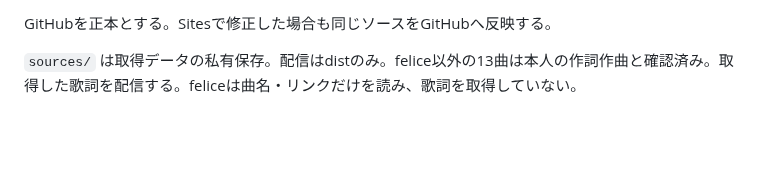
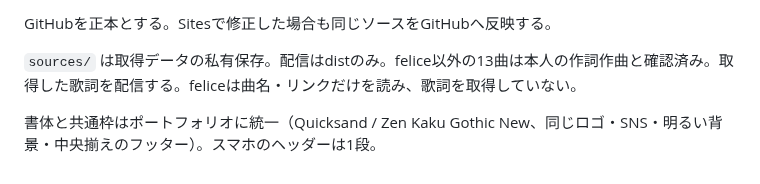
Before and after one commit to nozomitaguchi/songtree, a Markdown page: README.md, the part around the change. Rendered like a GitHub page; blank space fills up the shorter version.

Commit message:
Match portfolio styling and simplify song details and timeline labels

```diff
--- a/README.md
+++ b/README.md
@@ -47,3 +47,5 @@ Gitの履歴に似たツリーで表示する。本人の音楽の歩みを幹
 GitHubを正本とする。Sitesで修正した場合も同じソースをGitHubへ反映する。
 
 `sources/` は取得データの私有保存。配信はdistのみ。felice以外の13曲は本人の作詞作曲と確認済み。取得した歌詞を配信する。feliceは曲名・リンクだけを読み、歌詞を取得していない。
+
+書体と共通枠はポートフォリオに統一（Quicksand / Zen Kaku Gothic New、同じロゴ・SNS・明るい背景・中央揃えのフッター）。スマホのヘッダーは1段。
```
